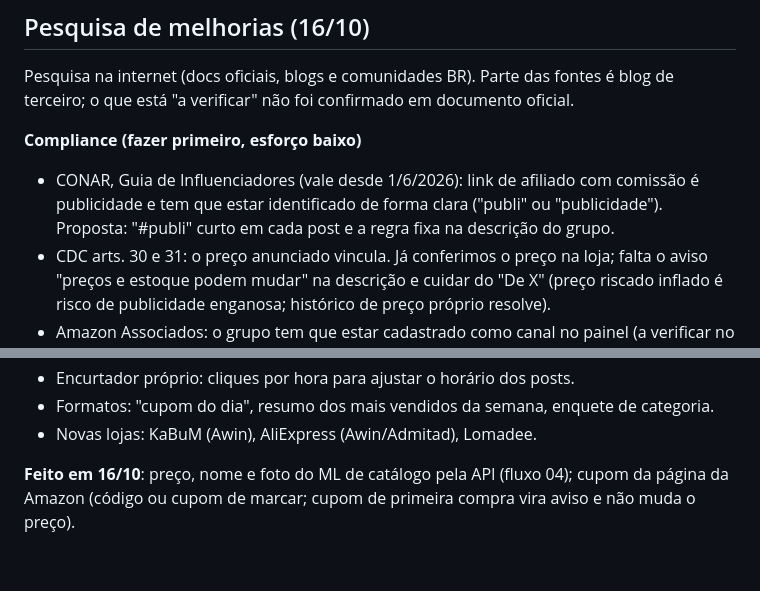
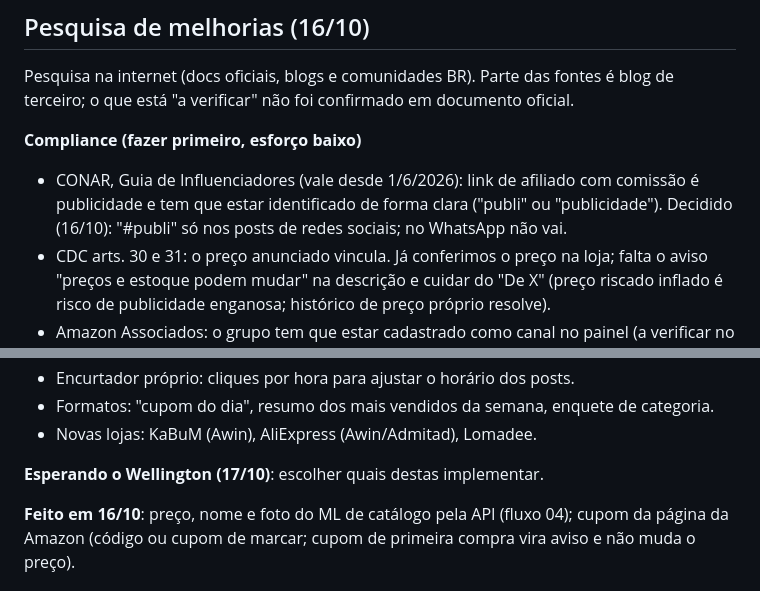
Before and after one commit to KaosTon/LINKSDEAFILIADOS, a Markdown page: PLANEJAMENTO.md, 2 parts joined by grey strips. GitHub-like rendering; blank space fills up the shorter version.

Commit message:
PLANEJAMENTO: #publi so em redes sociais; escolha das melhorias fica para 17/10
Co-Authored-By: Claude Opus 5.5 <noreply@anthropic.com>
Claude-Session: https://claude.ai/code/session_01AzRaioEWVift5RoPR7mM1i

```diff
--- a/PLANEJAMENTO.md
+++ b/PLANEJAMENTO.md
@@ -195,7 +195,7 @@ cadastro no AliExpress Portals e link gerado pela API deles.
 Pesquisa na internet (docs oficiais, blogs e comunidades BR). Parte das fontes é blog de terceiro; o que está "a verificar" não foi confirmado em documento oficial.
 
 **Compliance (fazer primeiro, esforço baixo)**
-- CONAR, Guia de Influenciadores (vale desde 1/6/2026): link de afiliado com comissão é publicidade e tem que estar identificado de forma clara ("publi" ou "publicidade"). Proposta: "#publi" curto em cada post e a regra fixa na descrição do grupo.
+- CONAR, Guia de Influenciadores (vale desde 1/6/2026): link de afiliado com comissão é publicidade e tem que estar identificado de forma clara ("publi" ou "publicidade"). Decidido (16/10): "#publi" só nos posts de redes sociais; no WhatsApp não vai.
 - CDC arts. 30 e 31: o preço anunciado vincula. Já conferimos o preço na loja; falta o aviso "preços e estoque podem mudar" na descrição e cuidar do "De X" (preço riscado inflado é risco de publicidade enganosa; histórico de preço próprio resolve).
 - Amazon Associados: o grupo tem que estar cadastrado como canal no painel (a verificar no contrato). Encurtador próprio: redirecionar direto para a Amazon com a tag, sem esconder que é Amazon.
 - LGPD: não expor nem exportar os números do grupo; se o encurtador gravar IP, anonimizar e ter prazo.
@@ -213,6 +213,8 @@ Pesquisa na internet (docs oficiais, blogs e comunidades BR). Parte das fontes
 - Encurtador próprio: cliques por hora para ajustar o horário dos posts.
 - Formatos: "cupom do dia", resumo dos mais vendidos da semana, enquete de categoria.
 - Novas lojas: KaBuM (Awin), AliExpress (Awin/Admitad), Lomadee.
+
+**Esperando o Wellington (17/10)**: escolher quais destas implementar.
 
 **Feito em 16/10**: preço, nome e foto do ML de catálogo pela API (fluxo 04); cupom da página da Amazon (código ou cupom de marcar; cupom de primeira compra vira aviso e não muda o preço).
 
```
